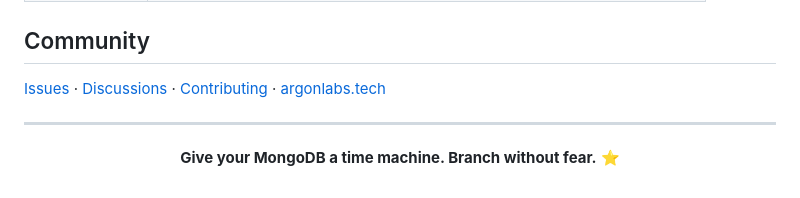
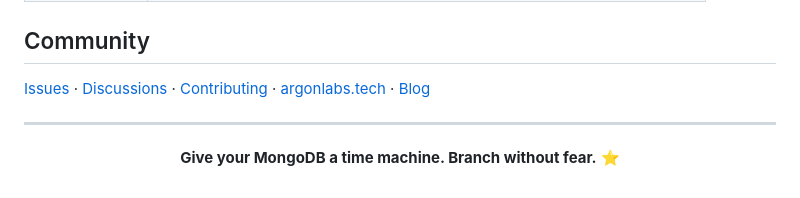
Before and after one commit to argon-lab/argon, a Markdown page: README.md, the part around one of its changes. GitHub-like rendering.

```diff
--- a/README.md
+++ b/README.md
@@ -152,7 +152,7 @@ The full agent workflow: [docs/AGENTS.md](docs/AGENTS.md).
 [Issues](https://github.com/argon-lab/argon/issues) ·
 [Discussions](https://github.com/argon-lab/argon/discussions) ·
 [Contributing](CONTRIBUTING.md) ·
-[argonlabs.tech](https://www.argonlabs.tech)
+[argonlabs.tech](https://argonlabs.tech) · [Blog](https://argonlabs.tech/blog)
 
 ---
 
```
Also changed, not shown: other parts of README.md (+1 -1 lines), CHANGELOG.md (+7 -0 lines).
